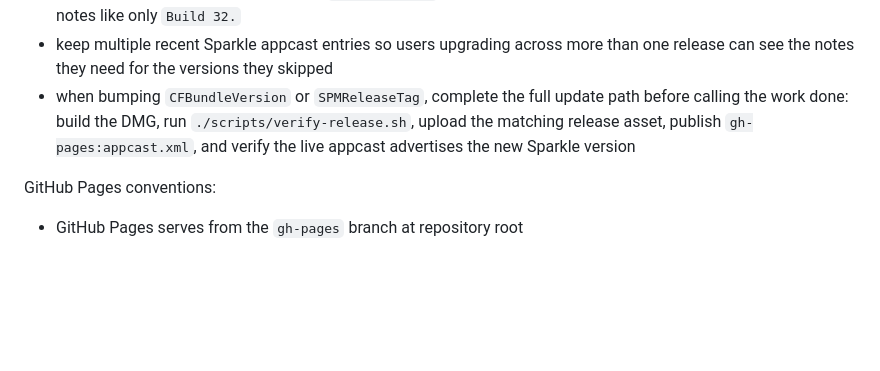
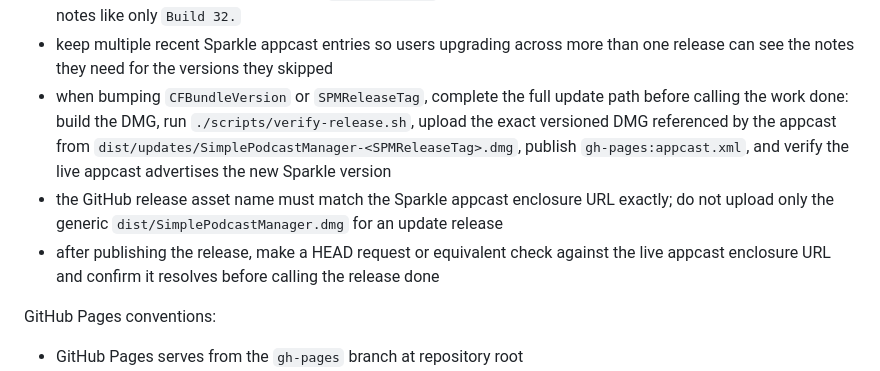
Before and after one commit to steveneely/simple-podcast-manager, a Markdown page: AGENTS.md, the part around the change. GitHub-like rendering; blank space fills up the shorter version.

Commit message:
docs: clarify sparkle release asset publishing

```diff
--- a/AGENTS.md
+++ b/AGENTS.md
@@ -95,7 +95,9 @@ Release/update conventions:
 - every release must include clear user-facing notes in `RELEASE_NOTES.md` before building; these notes are embedded in the Sparkle appcast and shown in `Check for Updates…`, but the release-note requirement itself is developer/agent process and should not be surfaced to users
 - release notes must mention the exact `SPMReleaseTag` and describe user-visible changes; never ship generic notes like only `Build 32.`
 - keep multiple recent Sparkle appcast entries so users upgrading across more than one release can see the notes they need for the versions they skipped
-- when bumping `CFBundleVersion` or `SPMReleaseTag`, complete the full update path before calling the work done: build the DMG, run `./scripts/verify-release.sh`, upload the matching release asset, publish `gh-pages:appcast.xml`, and verify the live appcast advertises the new Sparkle version
+- when bumping `CFBundleVersion` or `SPMReleaseTag`, complete the full update path before calling the work done: build the DMG, run `./scripts/verify-release.sh`, upload the exact versioned DMG referenced by the appcast from `dist/updates/SimplePodcastManager-<SPMReleaseTag>.dmg`, publish `gh-pages:appcast.xml`, and verify the live appcast advertises the new Sparkle version
+- the GitHub release asset name must match the Sparkle appcast enclosure URL exactly; do not upload only the generic `dist/SimplePodcastManager.dmg` for an update release
+- after publishing the release, make a HEAD request or equivalent check against the live appcast enclosure URL and confirm it resolves before calling the release done
 
 GitHub Pages conventions:
 
```
Also changed, not shown: ARCHITECTURE.md (+2 -0 lines).
